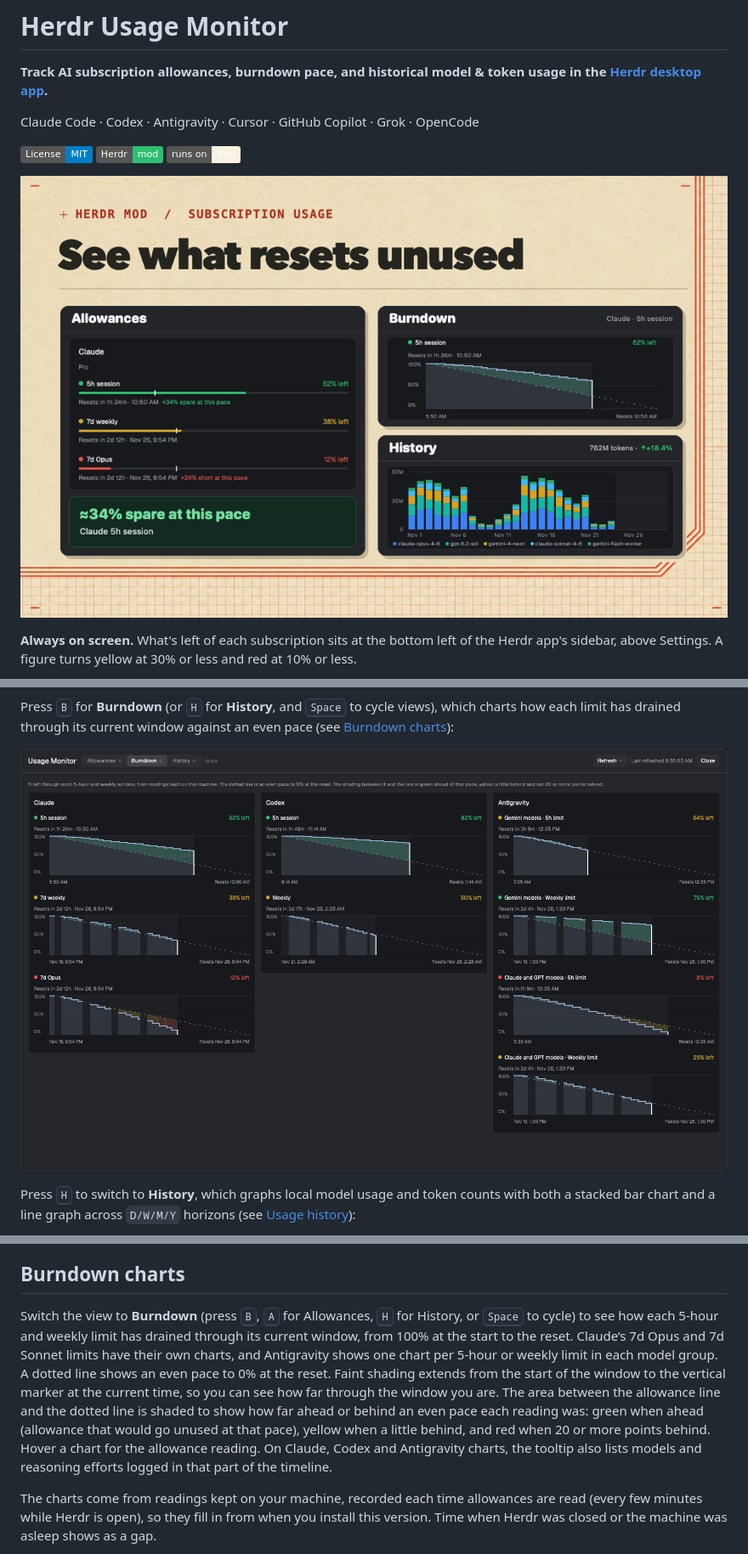
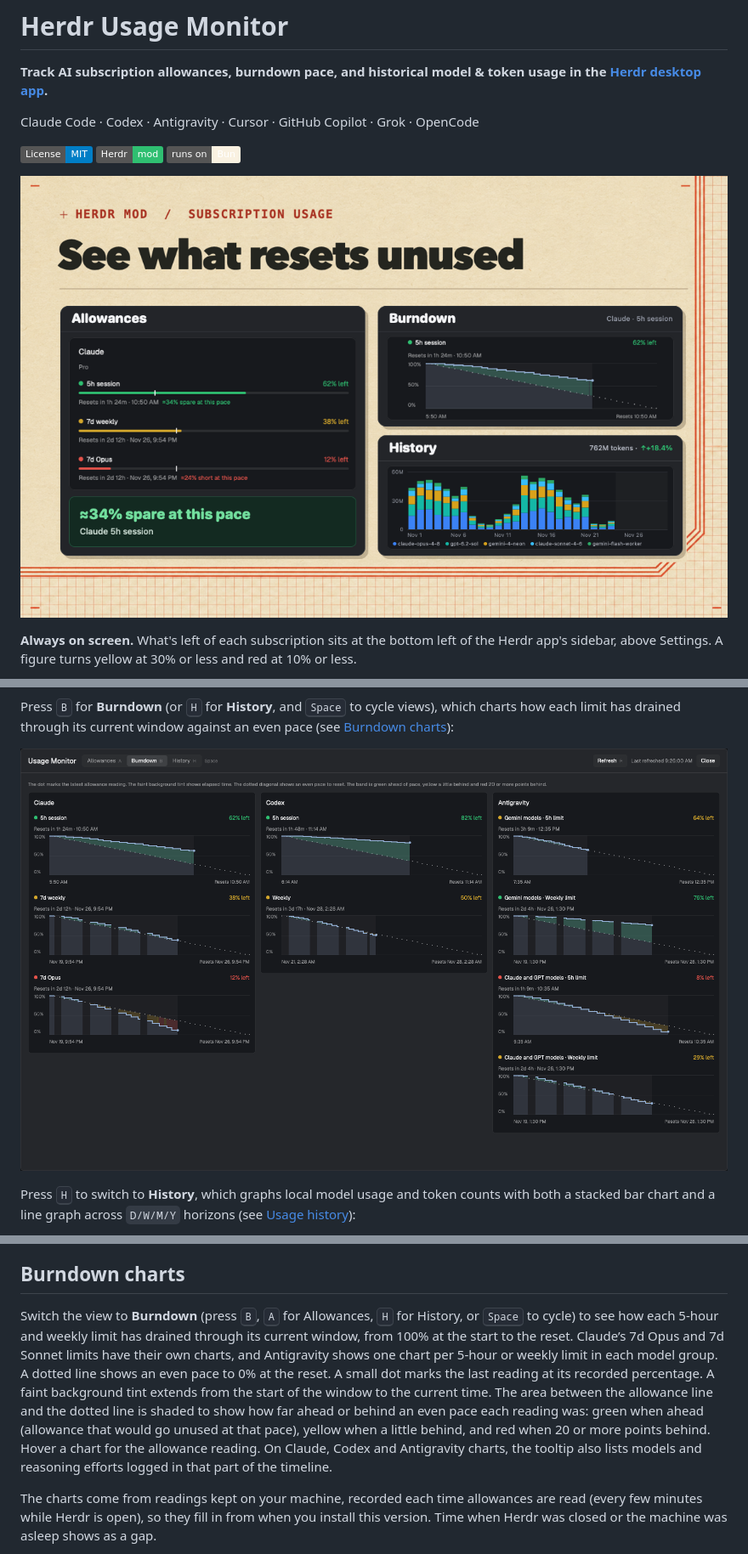
Before and after one commit to EMRahman/herdr-usage-monitor, a Markdown page: README.md, 3 parts joined by grey strips. Shown at 85% size. GitHub-like rendering; pictures changed too: docs/herdr-app-burndown.png, herdr-app/preview.png; badges without logos.

Commit message:
Mark the last burndown reading with a dot

```diff
--- a/README.md
+++ b/README.md
@@ -20,7 +20,7 @@ Claude Code · Codex · Antigravity · Cursor · GitHub Copilot · Grok · OpenC
 
 Press <kbd>B</kbd> for **Burndown** (or <kbd>H</kbd> for **History**, and <kbd>Space</kbd> to cycle views), which charts how each limit has drained through its current window against an even pace (see [Burndown charts](#burndown-charts)):
 
-![Burndown charts for Claude, Codex and Antigravity. Faint shading extends from the start of each window to the current-time marker. Shading between each allowance line and the dotted even-pace line is green where allowance is ahead of pace and would go unused, yellow where it is a little behind, and red where it is 20 or more points behind.](docs/herdr-app-burndown.png)
+![Burndown charts for Claude, Codex and Antigravity. A dot marks the last allowance reading on each chart. Faint background shading shows elapsed time. Shading between each allowance line and the dotted even-pace line is green where allowance is ahead of pace and would go unused, yellow where it is a little behind, and red where it is 20 or more points behind.](docs/herdr-app-burndown.png)
 
 Press <kbd>H</kbd> to switch to **History**, which graphs local model usage and token counts with both a stacked bar chart and a line graph across `D/W/M/Y` horizons (see [Usage history](#usage-history)):
 
@@ -60,7 +60,7 @@ Everything green is listed in the **Untapped allowance** panel at the top, soone
 
 ## Burndown charts
 
-Switch the view to **Burndown** (press <kbd>B</kbd>, <kbd>A</kbd> for Allowances, <kbd>H</kbd> for History, or <kbd>Space</kbd> to cycle) to see how each 5-hour and weekly limit has drained through its current window, from 100% at the start to the reset. Claude’s 7d Opus and 7d Sonnet limits have their own charts, and Antigravity shows one chart per 5-hour or weekly limit in each model group. A dotted line shows an even pace to 0% at the reset. Faint shading extends from the start of the window to the vertical marker at the current time, so you can see how far through the window you are. The area between the allowance line and the dotted line is shaded to show how far ahead or behind an even pace each reading was: green when ahead (allowance that would go unused at that pace), yellow when a little behind, and red when 20 or more points behind. Hover a chart for the allowance reading. On Claude, Codex and Antigravity charts, the tooltip also lists models and reasoning efforts logged in that part of the timeline.
+Switch the view to **Burndown** (press <kbd>B</kbd>, <kbd>A</kbd> for Allowances, <kbd>H</kbd> for History, or <kbd>Space</kbd> to cycle) to see how each 5-hour and weekly limit has drained through its current window, from 100% at the start to the reset. Claude’s 7d Opus and 7d Sonnet limits have their own charts, and Antigravity shows one chart per 5-hour or weekly limit in each model group. A dotted line shows an even pace to 0% at the reset. A small dot marks the last reading at its recorded percentage. A faint background tint extends from the start of the window to the current time. The area between the allowance line and the dotted line is shaded to show how far ahead or behind an even pace each reading was: green when ahead (allowance that would go unused at that pace), yellow when a little behind, and red when 20 or more points behind. Hover a chart for the allowance reading. On Claude, Codex and Antigravity charts, the tooltip also lists models and reasoning efforts logged in that part of the timeline.
 
 The charts come from readings kept on your machine, recorded each time allowances are read (every few minutes while Herdr is open), so they fill in from when you install this version. Time when Herdr was closed or the machine was asleep shows as a gap.
 
```
Also changed, not shown: herdr-app/RECIPE.md (+4 -6 lines), 4 other files.
